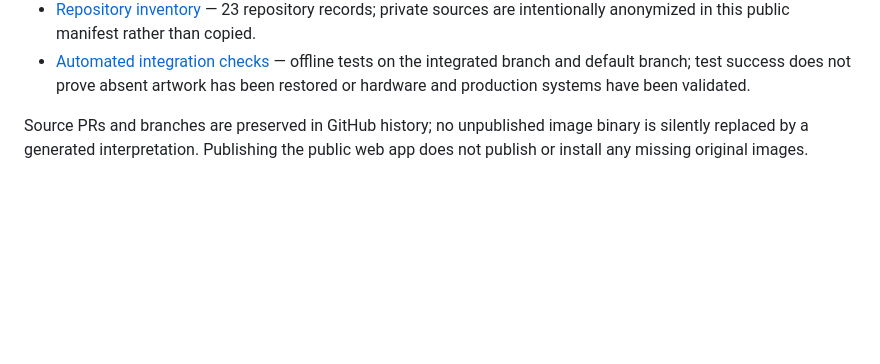
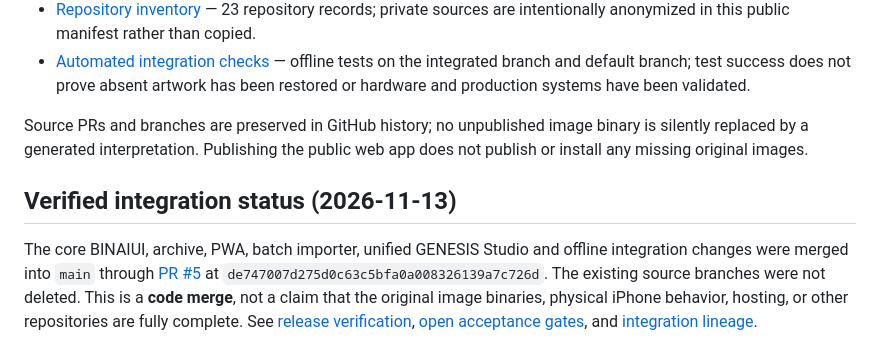
Before and after one commit to jdowen88-a11y/BINAIUI, a Markdown page: README.md, the part around the change. Rendered like a GitHub page; blank space fills up the shorter version.

Commit message:
Update README.md to reflect verified merged code and outstanding publication gates

```diff
--- a/README.md
+++ b/README.md
@@ -116,3 +116,7 @@ The repo is designed so a relation can be loved, used, measured, challenged, rep
 - [Automated integration checks](.github/workflows/integration-checks.yml) — offline tests on the integrated branch and default branch; test success does not prove absent artwork has been restored or hardware and production systems have been validated.
 
 Source PRs and branches are preserved in GitHub history; no unpublished image binary is silently replaced by a generated interpretation. Publishing the public web app does not publish or install any missing original images.
+
+## Verified integration status (2026-11-13)
+
+The core BINAIUI, archive, PWA, batch importer, unified GENESIS Studio and offline integration changes were merged into `main` through [PR #5](https://github.com/jdowen88-a11y/BINAIUI/pull/5) at `de747007d275d0c63c5bfa0a008326139a7c726d`. The existing source branches were not deleted. This is a **code merge**, not a claim that the original image binaries, physical iPhone behavior, hosting, or other repositories are fully complete. See [release verification](RELEASE-VERIFICATION.md), [open acceptance gates](https://github.com/jdowen88-a11y/BINAIUI/issues/6), and [integration lineage](WORKSPACE-INTEGRATION.md).
```
